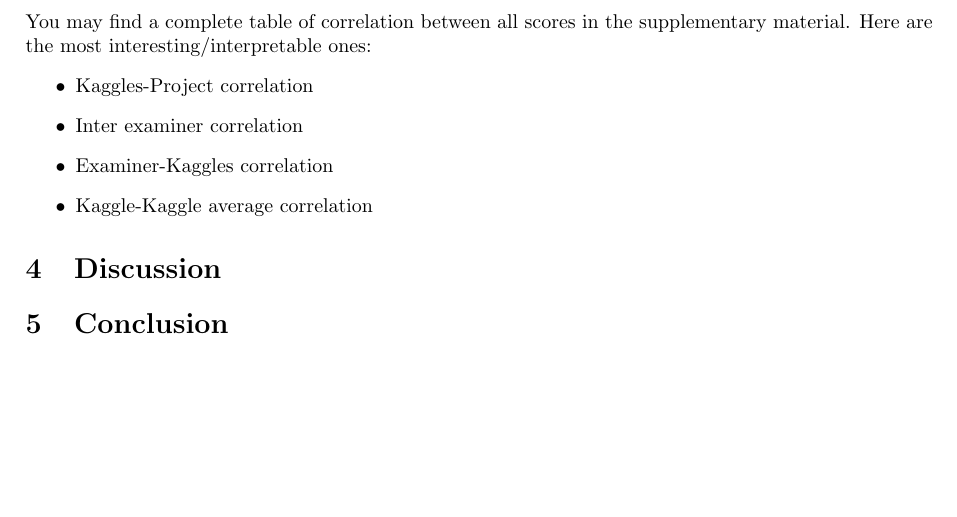
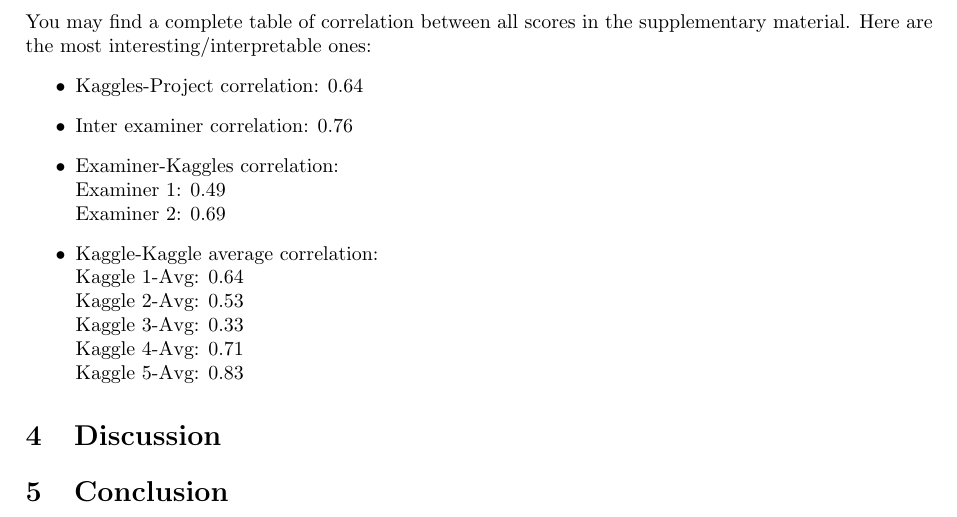
Before and after one commit to pauldubois98/MarkingCorrelation, a LaTeX paper (markingCorrelation.tex): part of page 3 of 3, cut so that both start at the same text, the shorter picture padded with empty space. Compiled offline with pdfLaTeX.

Commit message:
added correlations values

```diff
--- a/markingCorrelation.tex
+++ b/markingCorrelation.tex
@@ -111,10 +111,17 @@
 	You may find a complete table of correlation between all scores in the supplementary material.
 	Here are the most interesting/interpretable ones:
 	\begin{itemize}
-		\item Kaggles-Project correlation
-		\item Inter examiner correlation
-		\item Examiner-Kaggles correlation
-		\item Kaggle-Kaggle average correlation
+		\item Kaggles-Project correlation: $0.64$
+		\item Inter examiner correlation: $0.76$
+		\item Examiner-Kaggles correlation:\\
+		Examiner 1: $0.49$\\
+		Examiner 2: $0.69$
+		\item Kaggle-Kaggle average correlation:\\
+		Kaggle 1-Avg: $0.64$\\
+		Kaggle 2-Avg: $0.53$\\
+		Kaggle 3-Avg: $0.33$\\
+		Kaggle 4-Avg: $0.71$\\
+		Kaggle 5-Avg: $0.83$
 	\end{itemize}
 
 	\section{Discussion}
```
Also changed, not shown: markingCorrelation.pdf.
